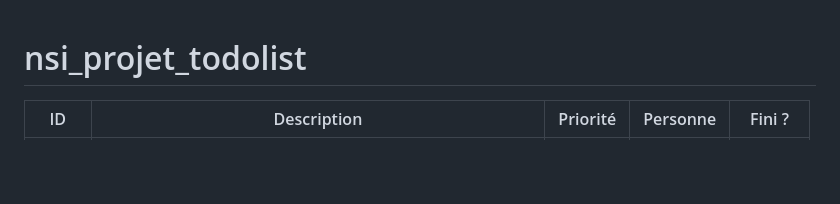
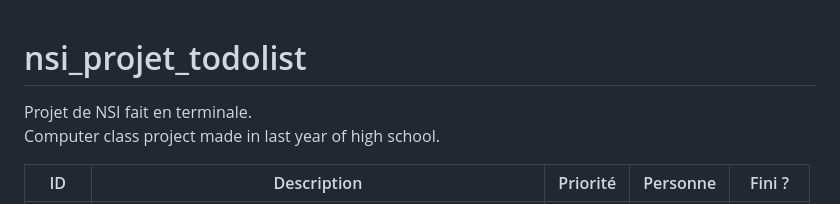
Before and after one commit to viciscat/nsi_projet_todolist, a Markdown page: README.md, the part around the change. GitHub-like rendering; blank space fills up the shorter version.

```diff
--- a/README.md
+++ b/README.md
@@ -1,4 +1,8 @@
 # nsi_projet_todolist
+
+Projet de NSI fait en terminale. <br>
+Computer class project made in last year of high school.
+
 | ID    | Description                                                                                                                                                                             | Priorité | Personne | Fini ? |
 |-------|-----------------------------------------------------------------------------------------------------------------------------------------------------------------------------------------|----------|----------|--------|
 | FS1   | Afficher la liste des tâches par date d’échéance<br>croissante avec pour chaque tâche: titre, catégorie, date<br>échéance). Seules les tâches “Encours”et“Terminée”<br>seront affichées | Haute    |          | oui    |
```
